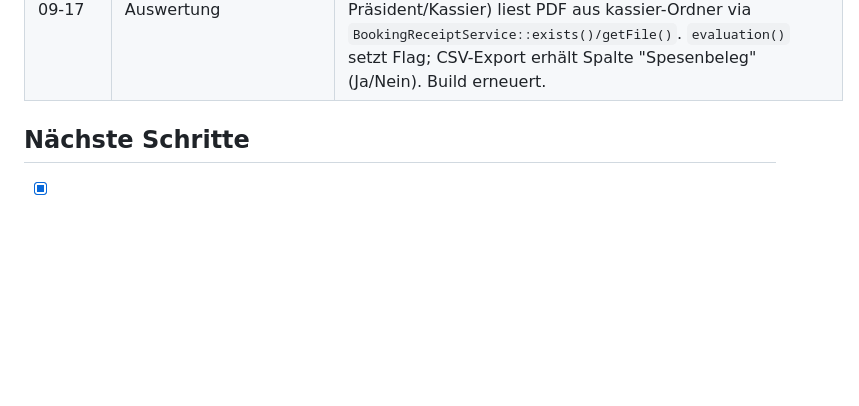
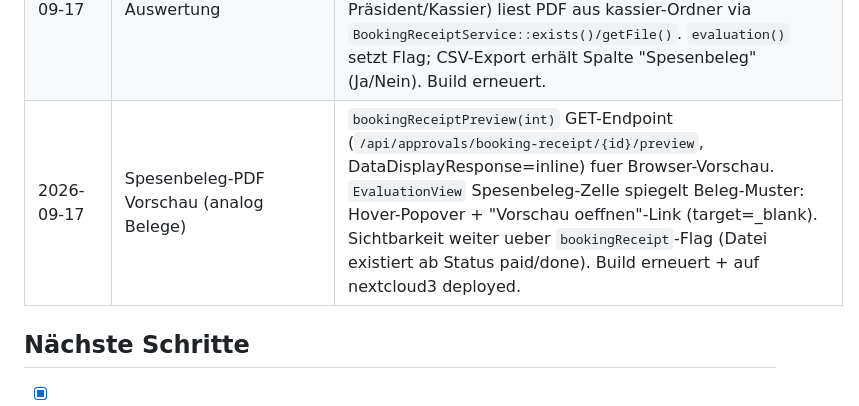
Before and after one commit to dinoi7/Nextcloud-Spesenerfassung, a Markdown page: MEMORY.md, the part around the change. Drawn GitHub-style; blank space fills up the shorter version.

Commit message:
docs: MEMORY.md Spesenbeleg-Vorschau in Auswertung ergaenzt

```diff
--- a/MEMORY.md
+++ b/MEMORY.md
@@ -64,6 +64,7 @@
 | 2026-08-03 | Security Audit — XSS-Härtung | Rejection Reasons sanitisiert (`ApprovalController::sanitizeText()`); Title/Description sanitisiert (`ExpenseService::sanitizeInputText()`); Strippen von HTML-Tags (<,>,',/,) und Limitierung auf 500/255/160 Zeichen. Commit `b9350c7`. |
 | 2026-09-17 | Button "Alle ausbezahlen" → "Alle als Ausbezahlt markieren" | Zahlstapel-Button in `PaystackView.vue` (i18n-Key `payAll`) umbenannt, um klarzustellen, dass nur der Status gesetzt wird. DE: "Alle als Ausbezahlt markieren", EN: "Mark all as Paid". **Nur Quelltext** — `js/spesenerfassung-main.js` muss neu gebaut werden (Deploy auf nextcloud3 ausstehend, dort läuft `makerfinance` 0.3.5). |
 | 2026-09-17 | Spesenbeleg-Link in Auswertung | `EvaluationView.vue` neue Spalte "Spesenbeleg" mit PDF-Download-Link (nur wenn `bookingReceipt`-Flag=true). `ApprovalController::bookingReceipt(int)` GET-Endpoint (`/api/approvals/booking-receipt/{id}`, NoCSRFRequired, nur Präsident/Kassier) liest PDF aus kassier-Ordner via `BookingReceiptService::exists()/getFile()`. `evaluation()` setzt Flag; CSV-Export erhält Spalte "Spesenbeleg" (Ja/Nein). Build erneuert. |
+| 2026-09-17 | Spesenbeleg-PDF Vorschau (analog Belege) | `bookingReceiptPreview(int)` GET-Endpoint (`/api/approvals/booking-receipt/{id}/preview`, DataDisplayResponse=inline) fuer Browser-Vorschau. `EvaluationView` Spesenbeleg-Zelle spiegelt Beleg-Muster: Hover-Popover + "Vorschau oeffnen"-Link (target=_blank). Sichtbarkeit weiter ueber `bookingReceipt`-Flag (Datei existiert ab Status paid/done). Build erneuert + auf nextcloud3 deployed. |
 
 ## Nächste Schritte
 
```
